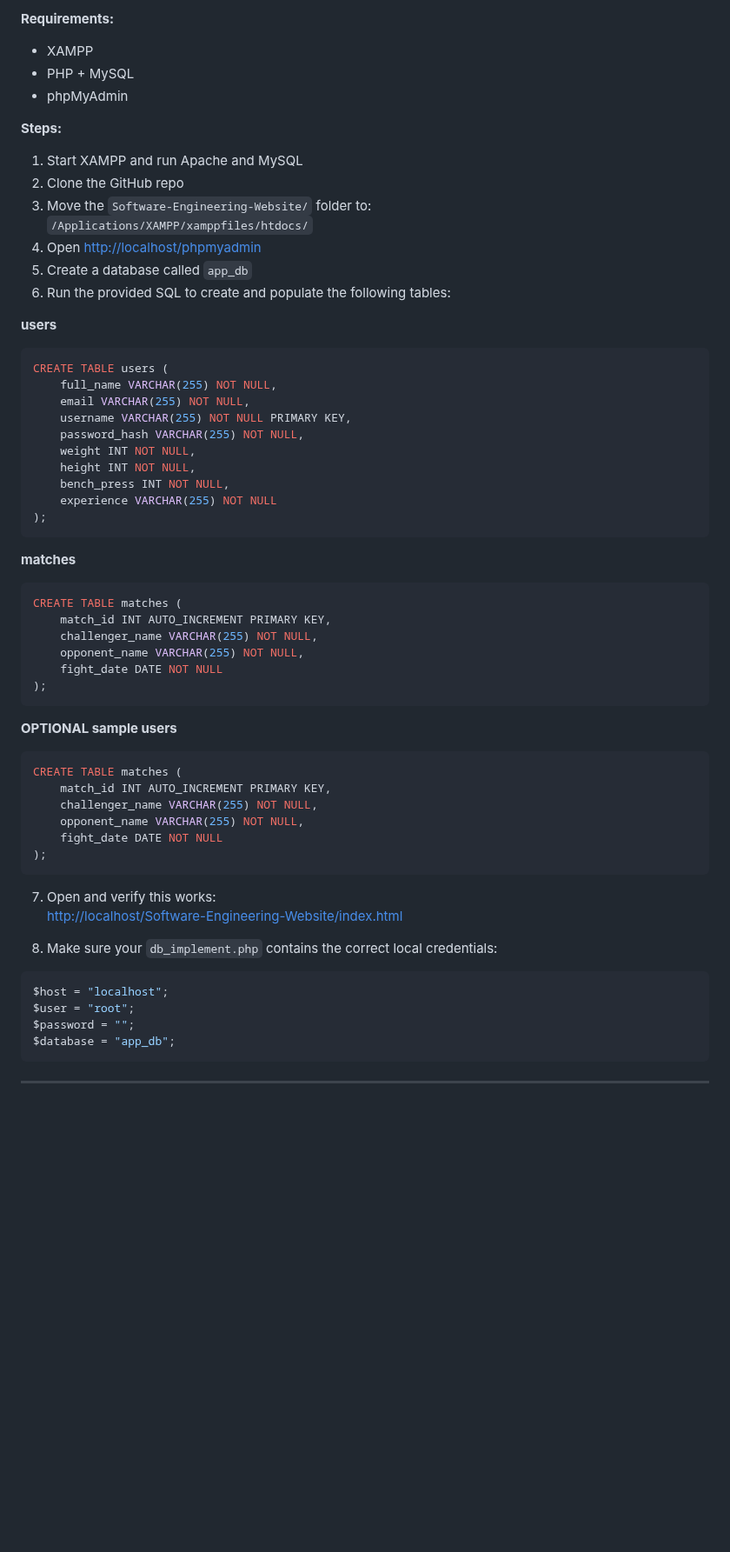
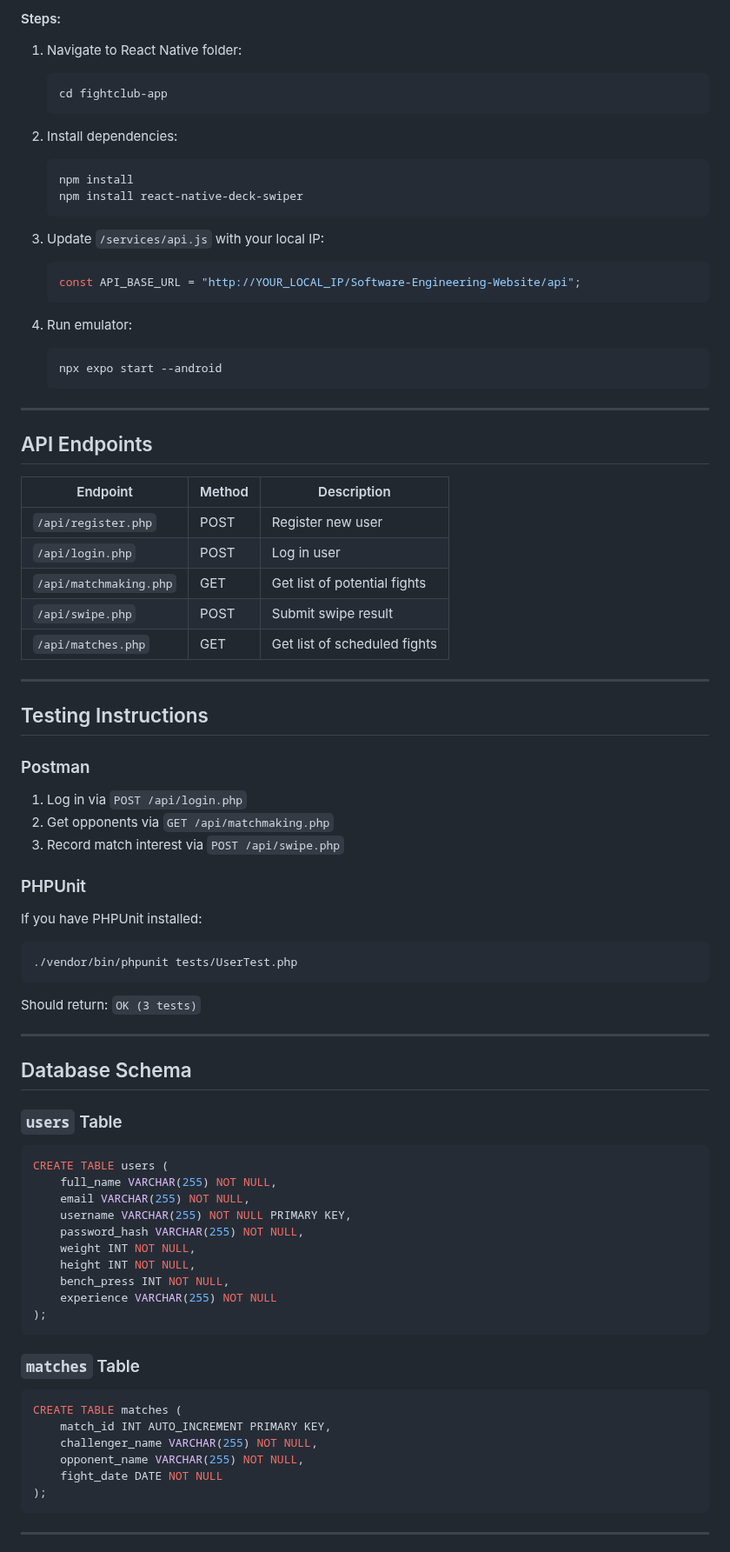
Before and after one commit to rc-515/Software-Engineering-Website, a Markdown page: README.md, the part around one of its changes. Shown at 87% size. Drawn GitHub-style; blank space fills up the shorter version.

````diff
--- a/README.md
+++ b/README.md
@@ -43,19 +82,69 @@ Follow the steps below to run the project locally.
 
-**Requirements:**
-- XAMPP
-- PHP + MySQL
-- phpMyAdmin
+#### Steps:
 
-**Steps:**
-1. Start XAMPP and run Apache and MySQL
-2. Clone the GitHub repo
-3. Move the `Software-Engineering-Website/` folder to:
-   `/Applications/XAMPP/xamppfiles/htdocs/`
-4. Open [http://localhost/phpmyadmin](http://localhost/phpmyadmin)
-5. Create a database called `app_db`
-6. Run the provided SQL to create and populate the following tables:
+1. Navigate to React Native folder:
 
-**users**
+   ```bash
+   cd fightclub-app
+   ```
+
+2. Install dependencies:
+
+   ```bash
+   npm install
+   npm install react-native-deck-swiper
+   ```
+
+3. Update `/services/api.js` with your local IP:
+
+   ```js
+   const API_BASE_URL = "http://YOUR_LOCAL_IP/Software-Engineering-Website/api";
+   ```
+
+4. Run emulator:
+
+   ```bash
+   npx expo start --android
+   ```
+
+---
+
+## API Endpoints
+
+| Endpoint               | Method | Description                  |
+|------------------------|--------|------------------------------|
+| `/api/register.php`    | POST   | Register new user            |
+| `/api/login.php`       | POST   | Log in user                  |
+| `/api/matchmaking.php` | GET    | Get list of potential fights |
+| `/api/swipe.php`       | POST   | Submit swipe result          |
+| `/api/matches.php`     | GET    | Get list of scheduled fights |
+
+---
+
+## Testing Instructions
+
+### Postman
+
+1. Log in via `POST /api/login.php`
+2. Get opponents via `GET /api/matchmaking.php`
+3. Record match interest via `POST /api/swipe.php`
+
+### PHPUnit
+
+If you have PHPUnit installed:
+
+```bash
+./vendor/bin/phpunit tests/UserTest.php
+```
+
+Should return: `OK (3 tests)`
+
+---
+
+## Database Schema
+
+### `users` Table
+
 ```sql
 CREATE TABLE users (
     full_name VARCHAR(255) NOT NULL,
@@ -69,7 +158,8 @@ CREATE TABLE users (
 );
 ```
 
-**matches**
+### `matches` Table
+
 ```sql
 CREATE TABLE matches (
     match_id INT AUTO_INCREMENT PRIMARY KEY,
@@ -79,26 +169,5 @@ CREATE TABLE matches (
 );
 ```
 
-**OPTIONAL sample users**
-```sql
-CREATE TABLE matches (
-    match_id INT AUTO_INCREMENT PRIMARY KEY,
-    challenger_name VARCHAR(255) NOT NULL,
-    opponent_name VARCHAR(255) NOT NULL,
-    fight_date DATE NOT NULL
-);
-```
-
-7. Open and verify this works:
-   [http://localhost/Software-Engineering-Website/index.html](http://localhost/Software-Engineering-Website/index.html)
-
-8. Make sure your `db_implement.php` contains the correct local credentials:
-```php
-$host = "localhost";
-$user = "root";
-$password = "";
-$database = "app_db";
-```
-
 ---
 
````
Also changed, not shown: other parts of README.md (+62 -57 lines).
